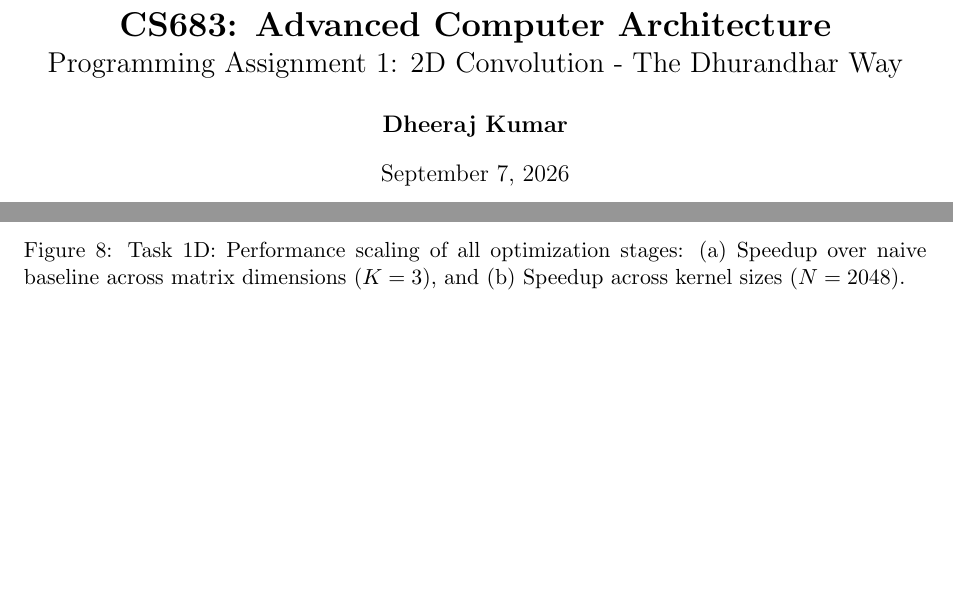
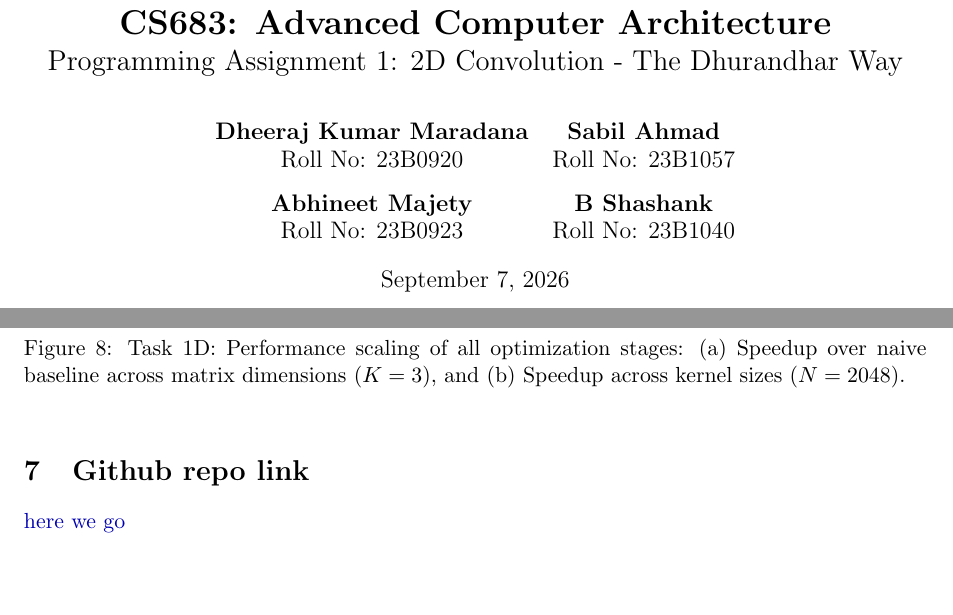
Before and after one commit to sabilxD/pa-1-MESI, a LaTeX document (task1/report.tex): two parts of pages 1 and 15 of 15, joined at a grey line, cut so that both start at the same text, the shorter picture padded with empty space. Compiled offline with pdfLaTeX.

Commit message:
task-1 report finalized

```diff
--- a/task1/report.tex
+++ b/task1/report.tex
@@ -15,7 +15,14 @@
 }
 
 \title{\textbf{CS683: Advanced Computer Architecture}\\\Large Programming Assignment 1: 2D Convolution - The Dhurandhar Way\\}
-\author{\textbf{Dheeraj Kumar} }
+\author{
+    \begin{tabular}{cc}
+        \textbf{Dheeraj Kumar Maradana} & \textbf{Sabil Ahmad} \\
+        Roll No: 23B0920 & Roll No: 23B1057 \\[1.5ex]
+        \textbf{Abhineet Majety} & \textbf{B Shashank} \\
+        Roll No: 23B0923 & Roll No: 23B1040
+    \end{tabular}
+}
 \date{\today}
 
 \begin{document}
@@ -1081,4 +1088,7 @@ $K$ & $N$ & Configuration & Time & Speedup &  Instructions & Cycles & IPC & L1-D
 %     \end{itemize}
 % \end{enumerate}
 
+\section{Github repo link}
+\href{https://github.com/sabilxD/pa-1-MESI}{here we go}
+
 \end{document}
```
Also changed, not shown: task1/report.tex (2 more changed lines), 6 other files.
